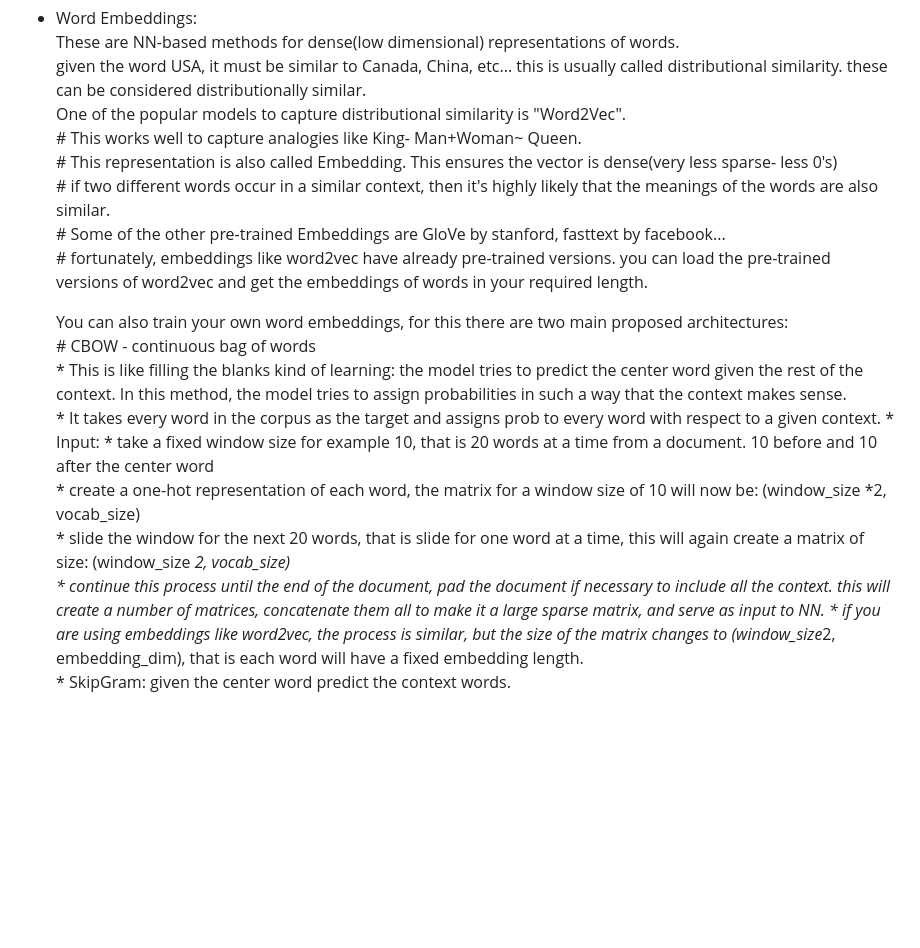
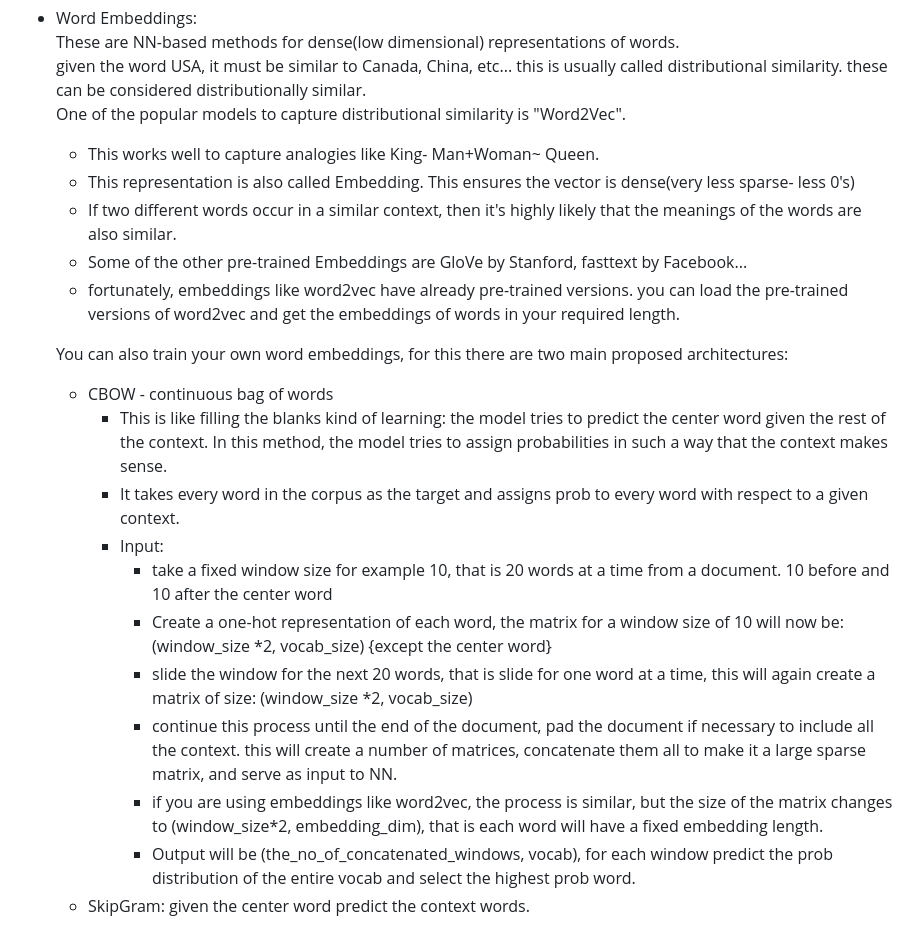
Before and after one commit to SiddharthaPutti/UnderstandingNLP, a Markdown page: README.md, the part around the change. GitHub-like rendering; blank space fills up the shorter version.

```diff
--- a/README.md
+++ b/README.md
@@ -67,21 +67,22 @@ Distributed Representations:
   * Word Embeddings:
     These are NN-based methods for dense(low dimensional) representations of words.
     given the word USA, it must be similar to Canada, China, etc... this is usually called distributional similarity. these can be considered distributionally similar.
-    One of the popular models to capture distributional similarity is "Word2Vec".
-        # This works well to capture analogies like King- Man+Woman~ Queen.
-        # This representation is also called Embedding. This ensures the vector is dense(very less sparse- less 0's)
-        # if two different words occur in a similar context, then it's highly likely that the meanings of the words are also similar.
-        #  Some of the other pre-trained Embeddings are GloVe by stanford, fasttext by facebook...
-        # fortunately, embeddings like word2vec have already pre-trained versions. you can load the pre-trained versions of word2vec and get the embeddings of words in your required length.
+One of the popular models to capture distributional similarity is "Word2Vec".
+    * This works well to capture analogies like King- Man+Woman~ Queen.
+    * This representation is also called Embedding. This ensures the vector is dense(very less sparse- less 0's)
+    * If two different words occur in a similar context, then it's highly likely that the meanings of the words are also similar.
+    *  Some of the other pre-trained Embeddings are GloVe by Stanford, fasttext by Facebook...
+    * fortunately, embeddings like word2vec have already pre-trained versions. you can load the pre-trained versions of word2vec and get the embeddings of words in your required length.
 
     You can also train your own word embeddings, for this there are two main proposed architectures:
-        # CBOW - continuous bag of words
-            * This is like filling the blanks kind of learning: the model tries to predict the center word given the rest of the context. In this method, the model tries to assign probabilities in such a way that the context makes sense.
-            * It takes every word in the corpus as the target and assigns prob to every word with respect to a given context.
-            * Input:
-                * take a fixed window size for example 10, that is 20 words at a time from a document. 10 before and 10 after the center word
-                * create a one-hot representation of each word, the matrix for a window size of 10 will now be: (window_size *2, vocab_size)
-                * slide the window for the next 20 words, that is slide for one word at a time, this will again create a matrix of size: (window_size *2, vocab_size)
-                * continue this process until the end of the document, pad the document if necessary to include all the context. this will create a number of matrices, concatenate them all to make it a large sparse matrix, and serve as input to NN.
-                * if you are using embeddings like word2vec, the process is similar, but the size of the matrix changes to (window_size*2, embedding_dim), that is each word will have a fixed embedding length.
-        * SkipGram: given the center word predict the context words.
+    * CBOW - continuous bag of words
+        * This is like filling the blanks kind of learning: the model tries to predict the center word given the rest of the context. In this method, the model tries to assign probabilities in such a way that the context makes sense.
+        * It takes every word in the corpus as the target and assigns prob to every word with respect to a given context.
+        * Input:
+            * take a fixed window size for example 10, that is 20 words at a time from a document. 10 before and 10 after the center word
+            * Create a one-hot representation of each word, the matrix for a window size of 10 will now be: (window_size *2, vocab_size) {except the center word}
+            * slide the window for the next 20 words, that is slide for one word at a time, this will again create a matrix of size: (window_size *2, vocab_size)
+            * continue this process until the end of the document, pad the document if necessary to include all the context. this will create a number of matrices, concatenate them all to make it a large sparse matrix, and serve as input to NN.
+            * if you are using embeddings like word2vec, the process is similar, but the size of the matrix changes to (window_size*2, embedding_dim), that is each word will have a fixed embedding length.
+            * Output will be (the_no_of_concatenated_windows, vocab), for each window predict the prob distribution of the entire vocab and select the highest prob word.
+    * SkipGram: given the center word predict the context words.
```
